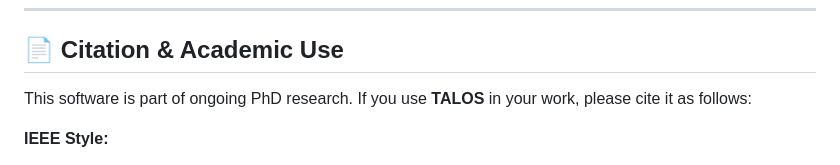
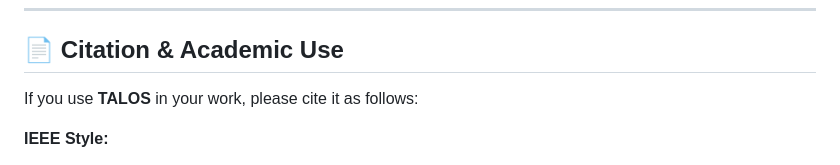
Before and after one commit to Christos-Smarlamakis/Project-TALOS, a Markdown page: README.md, the part around the change. Drawn GitHub-style.

Commit message:
Correct typos

```diff
--- a/README.md
+++ b/README.md
@@ -51,7 +51,7 @@ TALOS acts as an autonomous "Research Architect," filtering noise and highlighti
 
 ## 📄 Citation & Academic Use
 
-This software is part of ongoing PhD research. If you use **TALOS** in your work, please cite it as follows:
+If you use **TALOS** in your work, please cite it as follows:
 
 **IEEE Style:**
 > C. Smarlamakis and E. Georgopoulos, "Project TALOS: Tactical Agentic Literature Orchestration System," v4.8.0, Mar. 2026. [Online]. Available: https://github.com/Christos-Smarlamakis/Project-TALOS. doi: 10.5281/zenodo.19224912
```
